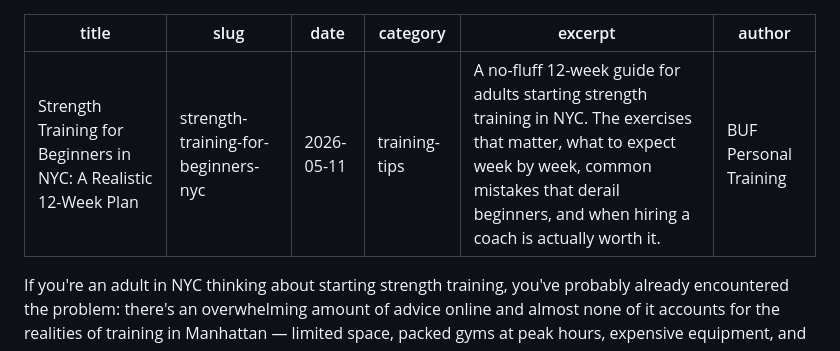
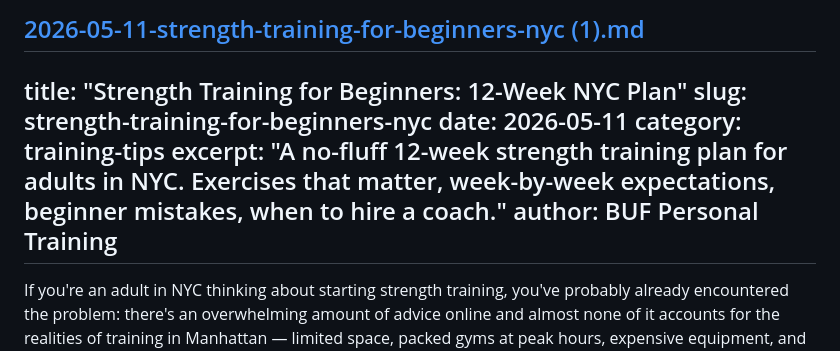
Before and after one commit to BUFtraining/buf-site, a Markdown page: blog/posts/2026-05-11-strength-training-for-beginners-nyc.md, the part around the change. Drawn GitHub-style.

```diff
--- a/blog/posts/2026-05-11-strength-training-for-beginners-nyc.md
+++ b/blog/posts/2026-05-11-strength-training-for-beginners-nyc.md
@@ -1,9 +1,10 @@
+[2026-05-11-strength-training-for-beginners-nyc (1).md](https://github.com/user-attachments/files/27811009/2026-05-11-strength-training-for-beginners-nyc.1.md)
 ---
-title: "Strength Training for Beginners in NYC: A Realistic 12-Week Plan"
+title: "Strength Training for Beginners: 12-Week NYC Plan"
 slug: strength-training-for-beginners-nyc
 date: 2026-05-11
 category: training-tips
-excerpt: "A no-fluff 12-week guide for adults starting strength training in NYC. The exercises that matter, what to expect week by week, common mistakes that derail beginners, and when hiring a coach is actually worth it."
+excerpt: "A no-fluff 12-week strength training plan for adults in NYC. Exercises that matter, week-by-week expectations, beginner mistakes, when to hire a coach."
 author: BUF Personal Training
 ---
 
```
